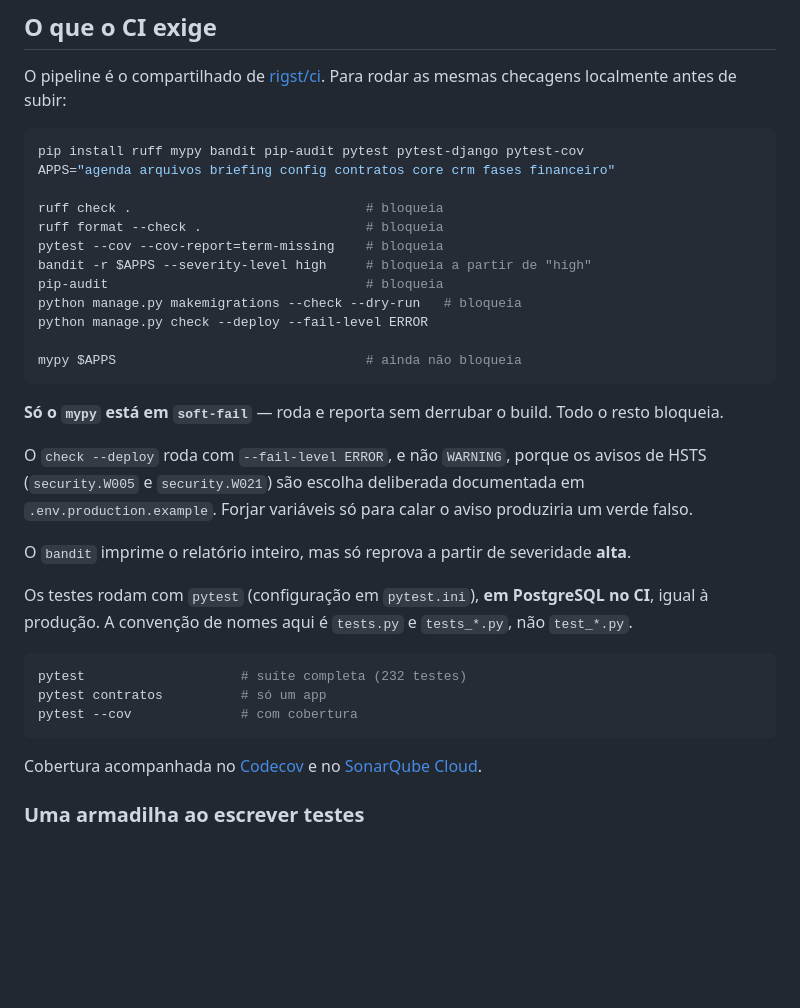
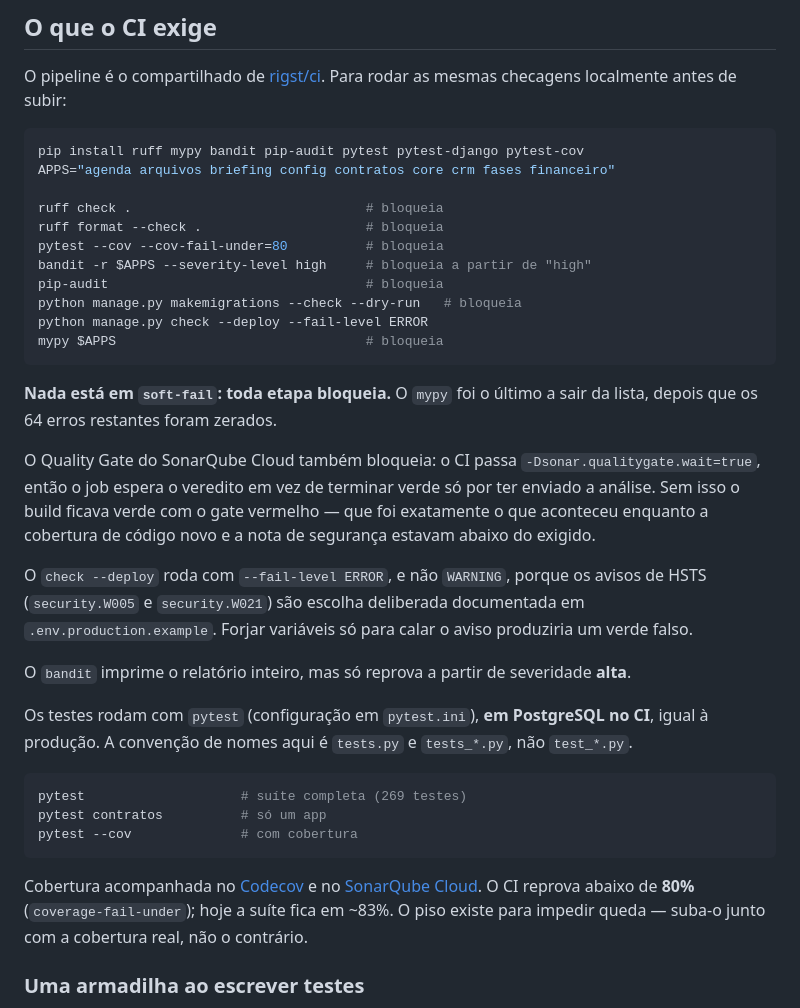
Before and after one commit to rigst/sistema_arq, a Markdown page: CONTRIBUTING.md, the part around the change. Rendered like a GitHub page; blank space fills up the shorter version.

Commit message:
Acerta a documentação do CI, que descrevia um estado antigo
README e CONTRIBUTING ainda diziam que o mypy estava em soft-fail, o que
deixou de valer quando o passivo foi zerado. Entram também o piso de
cobertura, o Quality Gate como etapa bloqueante e a contagem de testes,
que passou de 232 para 269.

Co-Authored-By: Claude Opus 5 <noreply@anthropic.com>

````diff
--- a/CONTRIBUTING.md
+++ b/CONTRIBUTING.md
@@ -35,17 +35,22 @@ APPS="agenda arquivos briefing config contratos core crm fases financeiro"
 
 ruff check .                              # bloqueia
 ruff format --check .                     # bloqueia
-pytest --cov --cov-report=term-missing    # bloqueia
+pytest --cov --cov-fail-under=80          # bloqueia
 bandit -r $APPS --severity-level high     # bloqueia a partir de "high"
 pip-audit                                 # bloqueia
 python manage.py makemigrations --check --dry-run   # bloqueia
 python manage.py check --deploy --fail-level ERROR
-
-mypy $APPS                                # ainda não bloqueia
+mypy $APPS                                # bloqueia
 ```
 
-**Só o `mypy` está em `soft-fail`** — roda e reporta sem derrubar o build. Todo
-o resto bloqueia.
+**Nada está em `soft-fail`: toda etapa bloqueia.** O `mypy` foi o último a sair
+da lista, depois que os 64 erros restantes foram zerados.
+
+O Quality Gate do SonarQube Cloud também bloqueia: o CI passa
+`-Dsonar.qualitygate.wait=true`, então o job espera o veredito em vez de
+terminar verde só por ter enviado a análise. Sem isso o build ficava verde com
+o gate vermelho — que foi exatamente o que aconteceu enquanto a cobertura de
+código novo e a nota de segurança estavam abaixo do exigido.
 
 O `check --deploy` roda com `--fail-level ERROR`, e não `WARNING`, porque os
 avisos de HSTS (`security.W005` e `security.W021`) são escolha deliberada
@@ -60,13 +65,16 @@ CI**, igual à produção. A convenção de nomes aqui é `tests.py` e `tests_*.
 não `test_*.py`.
 
 ```bash
-pytest                    # suíte completa (232 testes)
+pytest                    # suíte completa (269 testes)
 pytest contratos          # só um app
 pytest --cov              # com cobertura
 ```
 
 Cobertura acompanhada no [Codecov](https://codecov.io/gh/rigst/sistema_arq) e no
 [SonarQube Cloud](https://sonarcloud.io/summary/new_code?id=rigst_sistema_arq).
+O CI reprova abaixo de **80%** (`coverage-fail-under`); hoje a suíte fica em
+~83%. O piso existe para impedir queda — suba-o junto com a cobertura real, não
+o contrário.
 
 ### Uma armadilha ao escrever testes
 
````
Also changed, not shown: README.md (+3 -3 lines).
